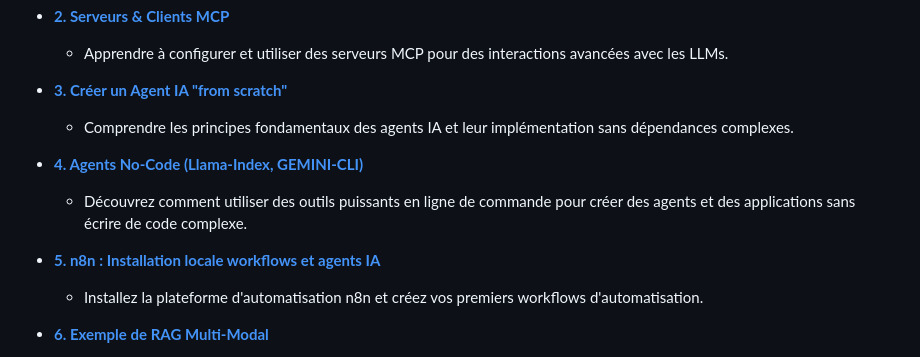
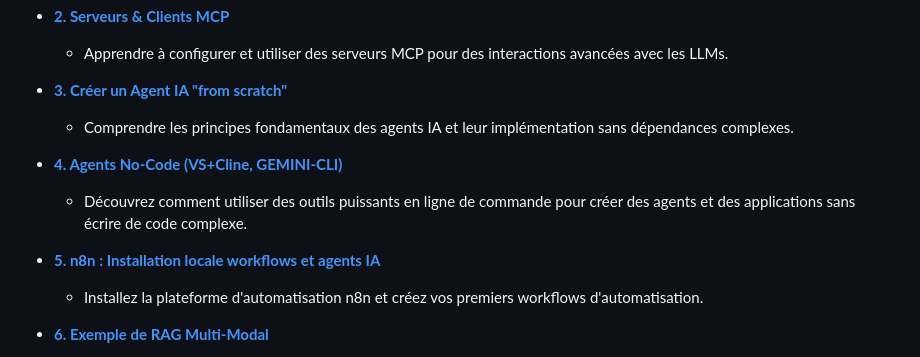
Before and after one commit to Imag2020/raglabs, a Markdown page: README.md, the part around one of its changes. Rendered like a GitHub page.

Commit message:
3rd  commit of notebooks and code

```diff
--- a/README.md
+++ b/README.md
@@ -62,6 +63,6 @@ Voici le détail des modules que nous allons parcourir. Chaque module correspond
 *   **[3. Créer un Agent IA "from scratch"](./notebooks/03_agent_ia_from_scratch.ipynb)**
     *   Comprendre les principes fondamentaux des agents IA et leur implémentation sans dépendances complexes.
 
-*   **[4. Agents No-Code (Llama-Index, GEMINI-CLI)](./notebooks/04_agents_no_code.ipynb)**
+*   **[4. Agents No-Code (VS+Cline, GEMINI-CLI)](./notebooks/04_agents_no_code.ipynb)**
     *   Découvrez comment utiliser des outils puissants en ligne de commande pour créer des agents et des applications sans écrire de code complexe.
 
```
Also changed, not shown: other parts of README.md (+2 -1 lines).
